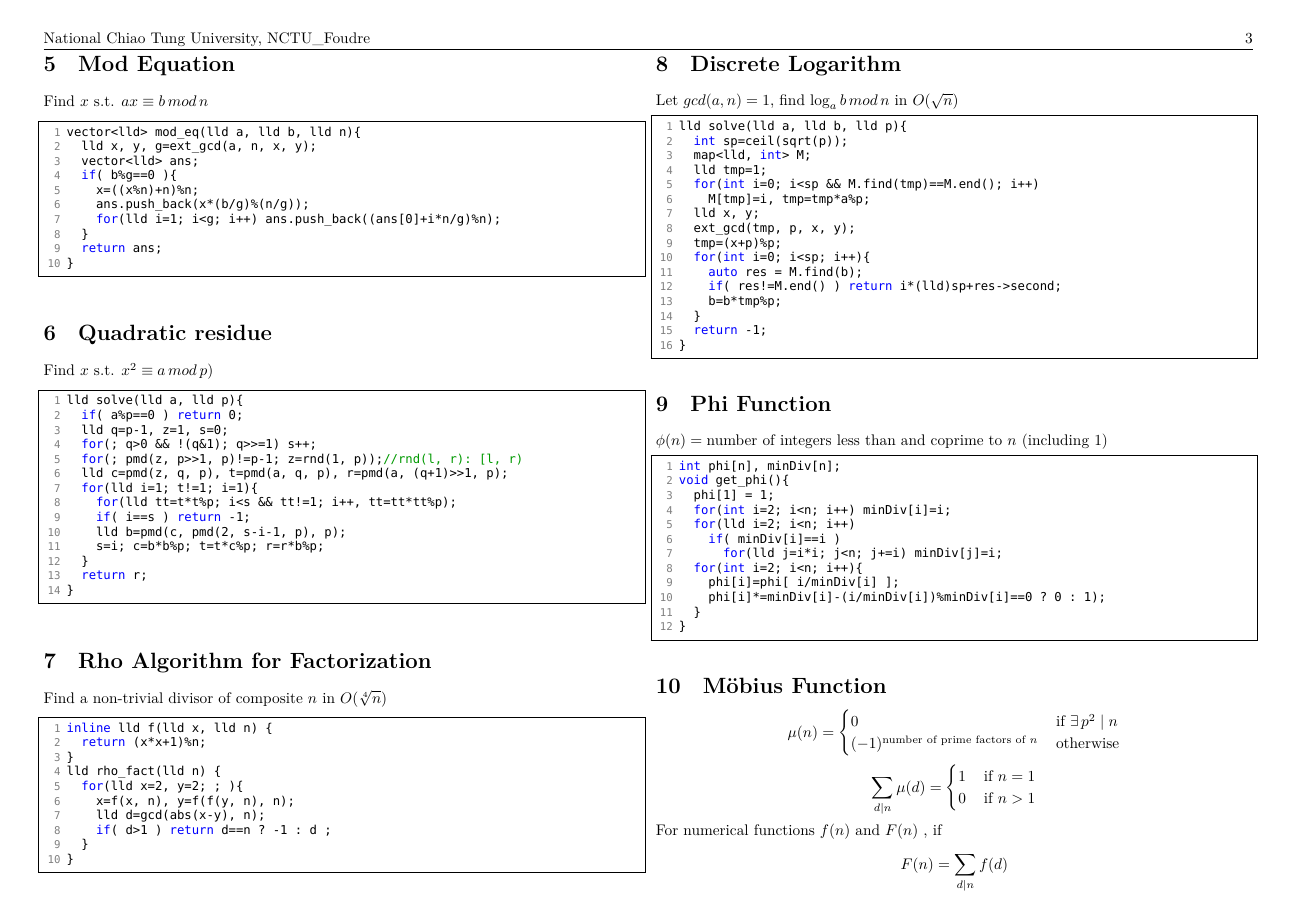
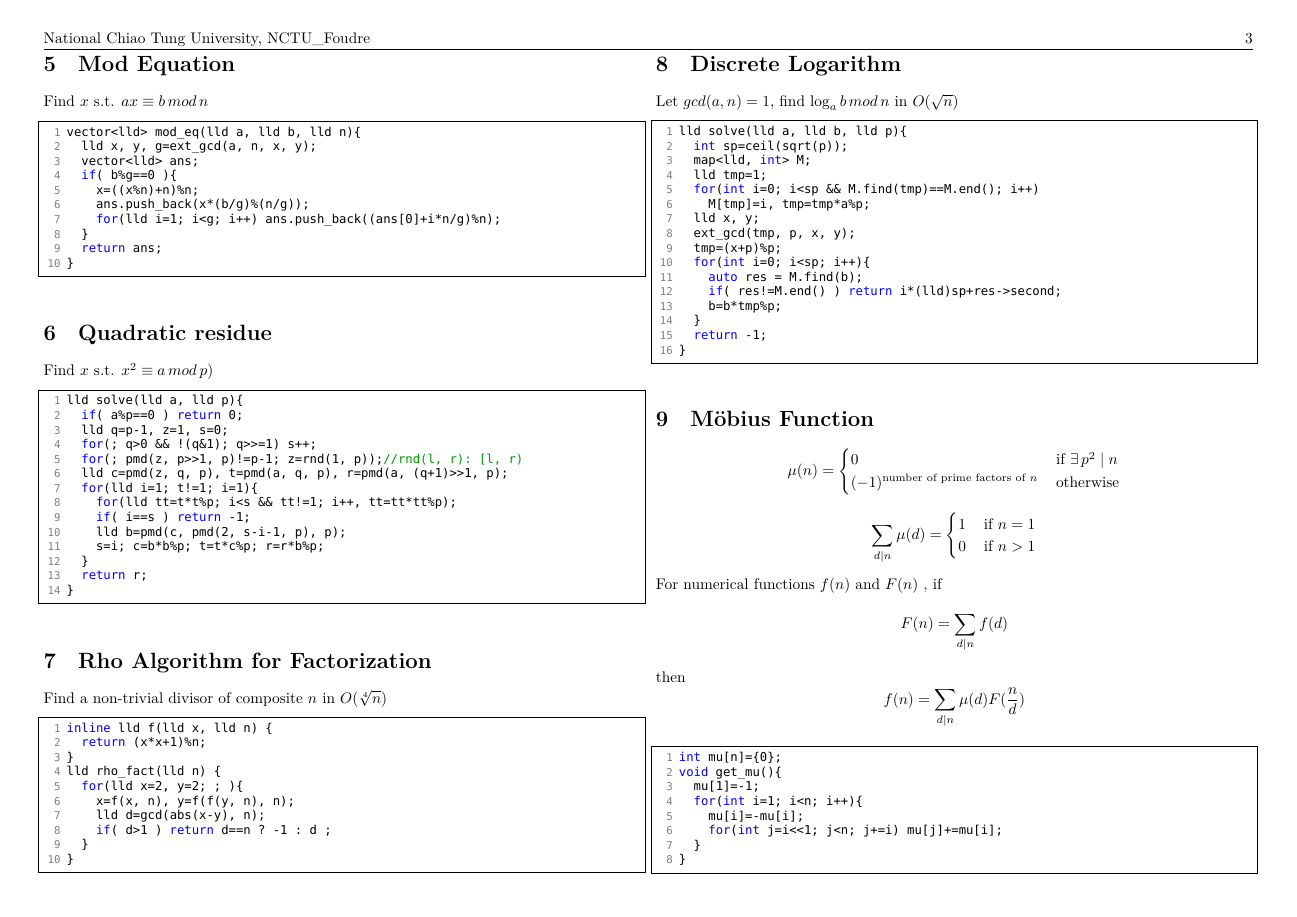
Before and after one commit to frankbozar/Codebook, a LaTeX document (codebook.tex): page 3 of 15. Compiled offline with XeLaTeX; a missing font is replaced by an installed copy or a similar font.

Commit message:
Update on Overleaf.

```diff
--- a/codebook.tex
+++ b/codebook.tex
@@ -107,10 +107,6 @@ Find a non-trivial divisor of composite $ n $ in $ O(\sqrt[4]{n}) $
 Let $ gcd(a, n)=1 $, find $ \log_{a}{b} \, mod \, n $ in $ O(\sqrt{n}) $
 \lstinputlisting [language=c++] {code/baby_giant.cpp}
 
-\section{Phi Function}
-$ \phi(n)= \text{number of integers less than and coprime to } n \text{ (including } 1) $
-\lstinputlisting [language=c++] {code/phi.cpp}
-
 \section{Möbius Function}
 \[\mu (n) =
  	\begin{cases}
```
Also changed, not shown: codebook.tex (5 more changed lines).
